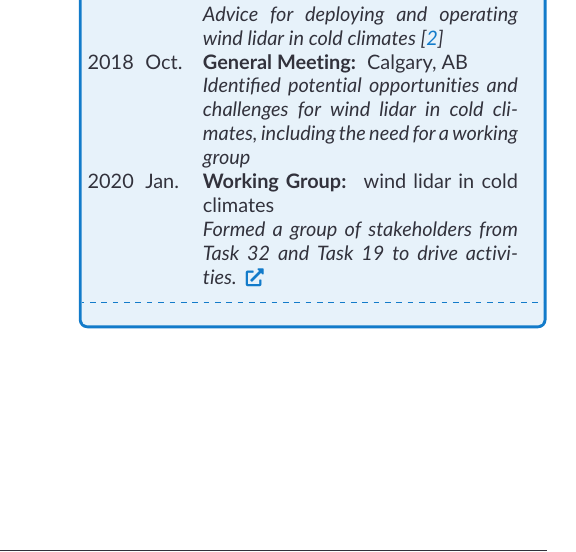
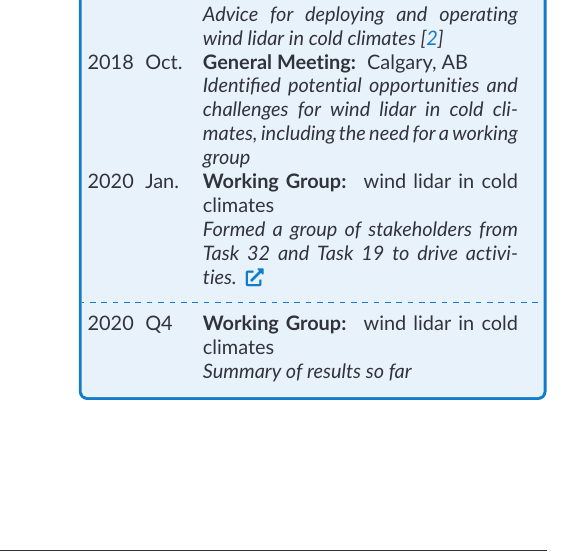
Before and after one commit to IEA-Wind-Task-32/white-paper-Task32-RnD-roadmap, a LaTeX document (main.tex): part of one column of page 2 of 7, cut so that both start at the same text. The pictures show the PDF file main.pdf that the author committed with the source.

Commit message:
Cold climates update

```diff
--- a/main.tex
+++ b/main.tex
@@ -150,6 +150,9 @@ Roadmap \ref{rm:coldclimates} describes Task 32's steps to support the effective
 		\taskevent{2020}{Jan.}{Working Group}{wind lidar in cold climates}{Formed a group of stakeholders from Task 32 and Task 19 to drive activities.~\extlink{https://community.ieawind.org/task32/events/event-information/wind-lidar-in-cold-climates}}\\
 	\end{RMold}
 	\tcblower
+	\begin{RMold}
+		\taskevent{2020}{Q4}{Working Group}{wind lidar in cold climates}{Summary of results so far}\\
+	\end{RMold}
 \end{roadmap}
 
 % -----------------------------------
```
Also changed, not shown: main.pdf.
